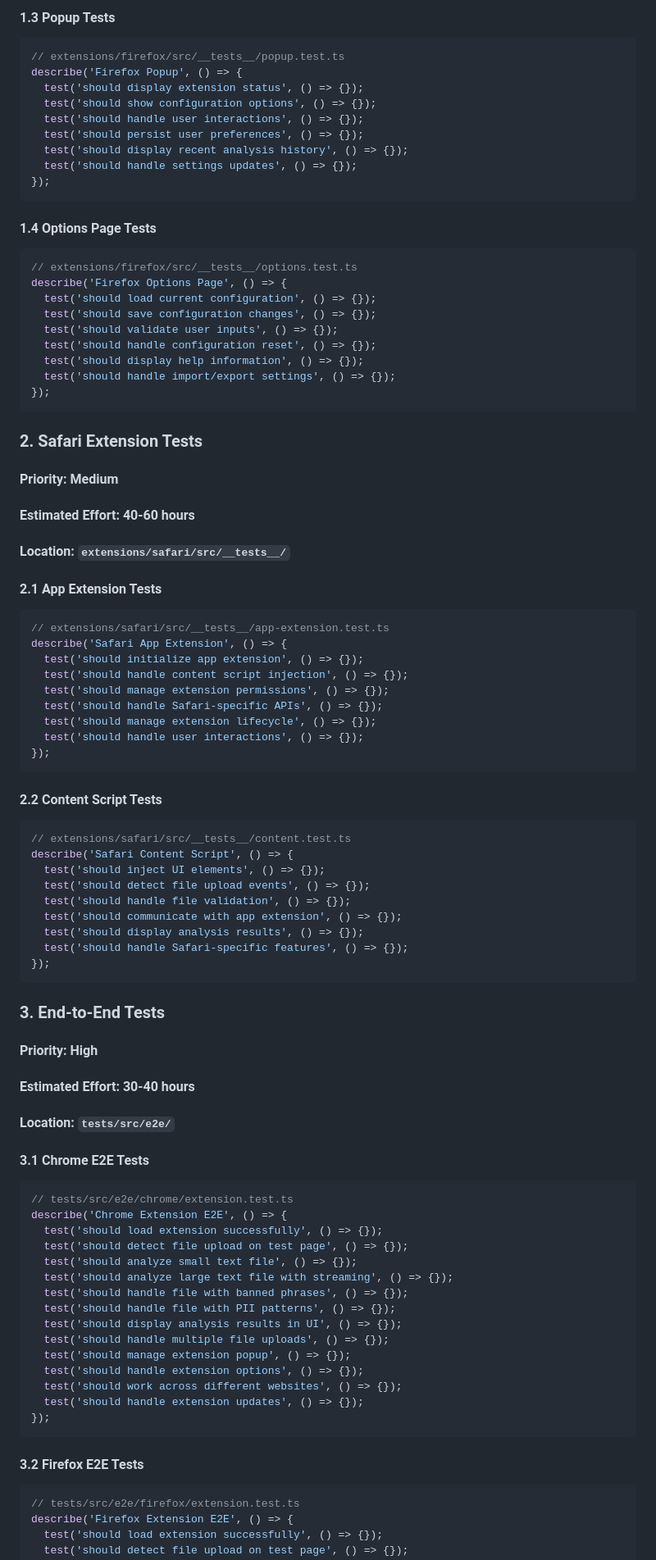
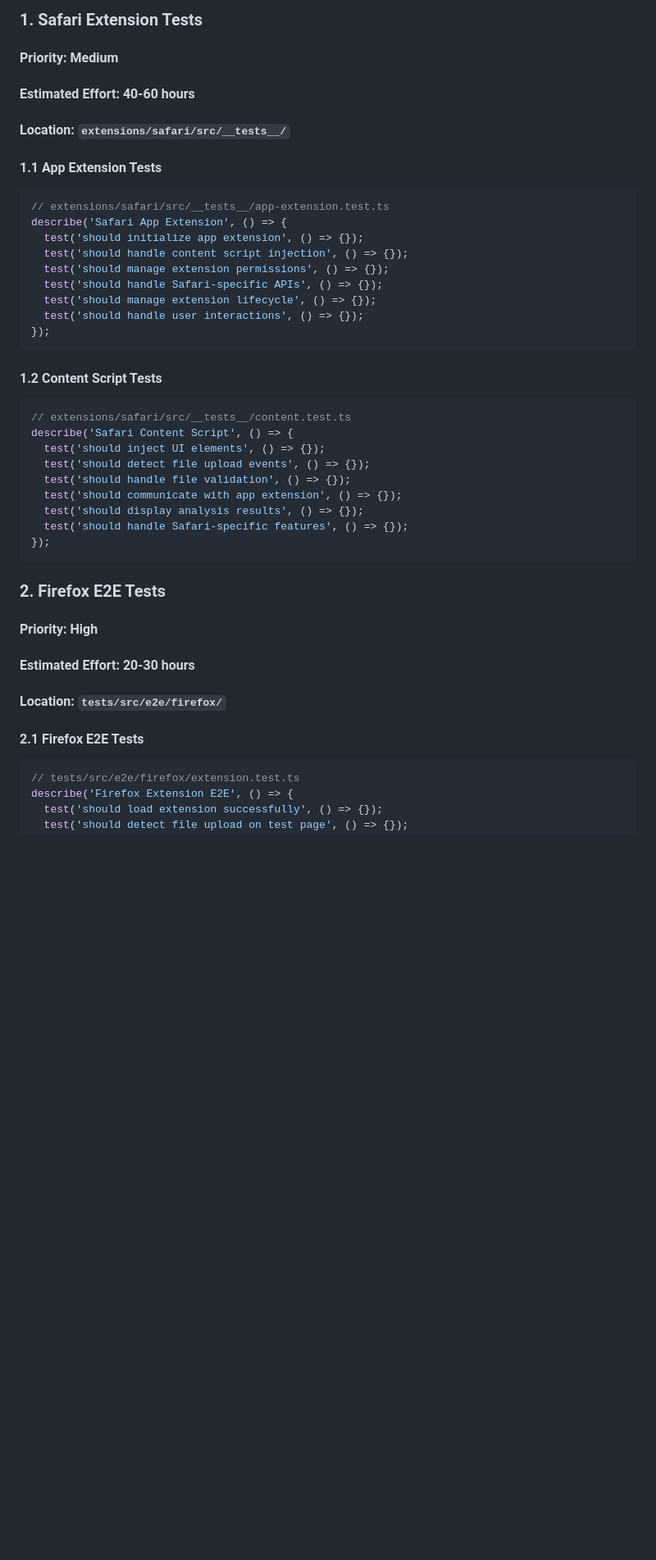
Before and after one commit to GiorgioNatili/web-extension-experiment, a Markdown page: docs/missing-tests-plan.md, the part around one of its changes. Shown at 82% size. Drawn GitHub-style; blank space fills up the shorter version.

Commit message:
doc(test-plan): keep track of the missing tests

````diff
--- a/docs/missing-tests-plan.md
+++ b/docs/missing-tests-plan.md
@@ -79,36 +37,10 @@ describe('Firefox Content Script', () => {
-#### **1.3 Popup Tests**
-```typescript
-// extensions/firefox/src/__tests__/popup.test.ts
-describe('Firefox Popup', () => {
-  test('should display extension status', () => {});
-  test('should show configuration options', () => {});
-  test('should handle user interactions', () => {});
-  test('should persist user preferences', () => {});
-  test('should display recent analysis history', () => {});
-  test('should handle settings updates', () => {});
-});
-```
-
-#### **1.4 Options Page Tests**
-```typescript
-// extensions/firefox/src/__tests__/options.test.ts
-describe('Firefox Options Page', () => {
-  test('should load current configuration', () => {});
-  test('should save configuration changes', () => {});
-  test('should validate user inputs', () => {});
-  test('should handle configuration reset', () => {});
-  test('should display help information', () => {});
-  test('should handle import/export settings', () => {});
-});
-```
-
-### 2. Safari Extension Tests
+### 1. Safari Extension Tests
 
 #### **Priority**: Medium
 #### **Estimated Effort**: 40-60 hours
 #### **Location**: `extensions/safari/src/__tests__/`
 
-#### **2.1 App Extension Tests**
+#### **1.1 App Extension Tests**
 ```typescript
 // extensions/safari/src/__tests__/app-extension.test.ts
 describe('Safari App Extension', () => {
@@ -121,7 +53,7 @@ describe('Safari App Extension', () => {
 });
 ```
 
-#### **2.2 Content Script Tests**
+#### **1.2 Content Script Tests**
 ```typescript
 // extensions/safari/src/__tests__/content.test.ts
 describe('Safari Content Script', () => {
@@ -134,32 +66,13 @@ describe('Safari Content Script', () => {
 });
 ```
 
-### 3. End-to-End Tests
+### 2. Firefox E2E Tests
 
 #### **Priority**: High
-#### **Estimated Effort**: 30-40 hours
-#### **Location**: `tests/src/e2e/`
+#### **Estimated Effort**: 20-30 hours
+#### **Location**: `tests/src/e2e/firefox/`
 
-#### **3.1 Chrome E2E Tests**
-```typescript
-// tests/src/e2e/chrome/extension.test.ts
-describe('Chrome Extension E2E', () => {
-  test('should load extension successfully', () => {});
-  test('should detect file upload on test page', () => {});
-  test('should analyze small text file', () => {});
-  test('should analyze large text file with streaming', () => {});
-  test('should handle file with banned phrases', () => {});
-  test('should handle file with PII patterns', () => {});
-  test('should display analysis results in UI', () => {});
-  test('should handle multiple file uploads', () => {});
-  test('should manage extension popup', () => {});
-  test('should handle extension options', () => {});
-  test('should work across different websites', () => {});
-  test('should handle extension updates', () => {});
-});
-```
-
-#### **3.2 Firefox E2E Tests**
+#### **2.1 Firefox E2E Tests**
 ```typescript
 // tests/src/e2e/firefox/extension.test.ts
 describe('Firefox Extension E2E', () => {
````
Also changed, not shown: other parts of docs/missing-tests-plan.md (+64 -74 lines).
